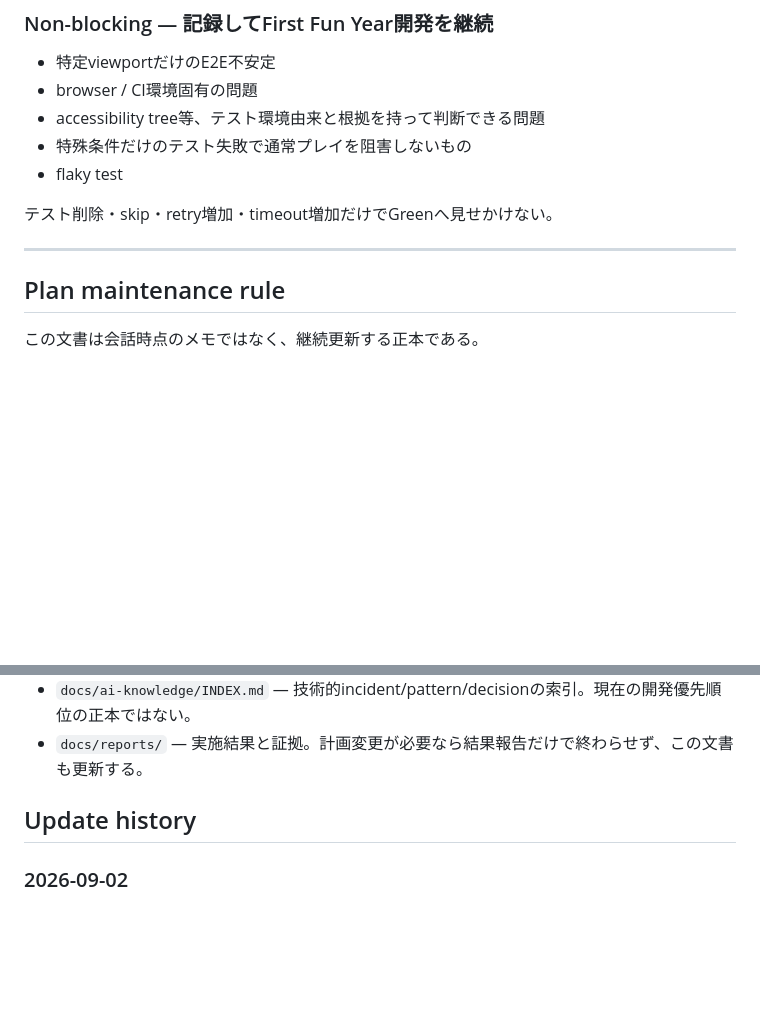
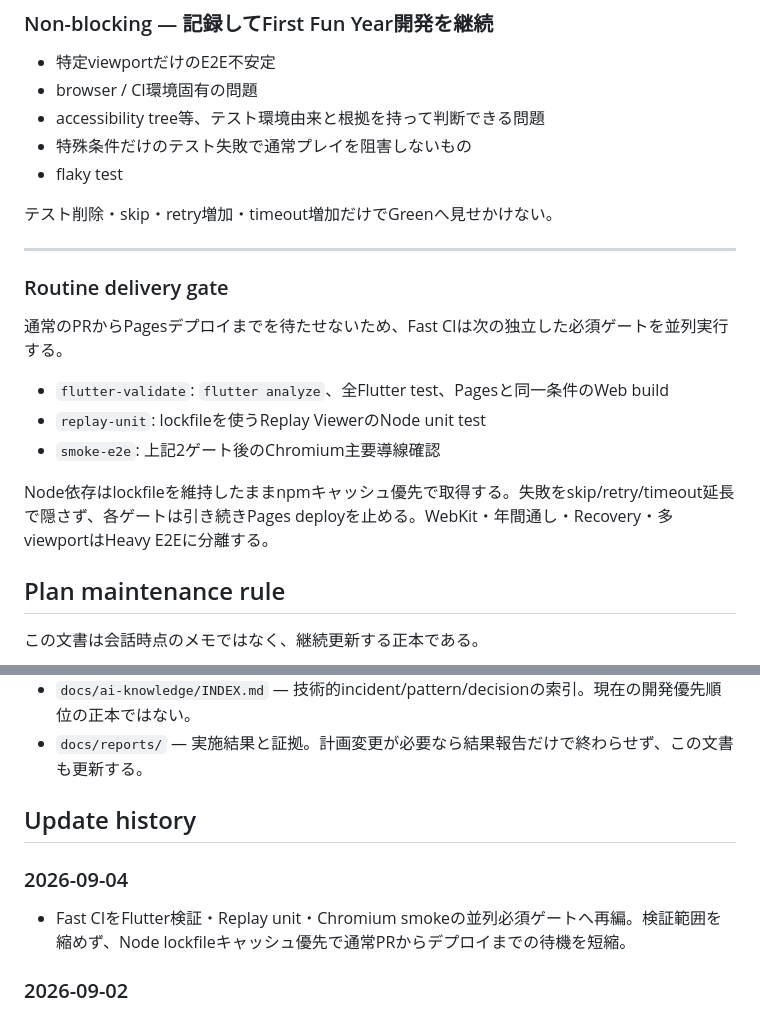
Before and after one commit to perusonao/smile_enjoy_story, a Markdown page: docs/decisions/SES_DEVELOPMENT-PRIORITY_2026-09-02.md, 2 parts joined by grey strips. GitHub-like rendering; blank space fills up the shorter version.

Commit message:
docs: record parallel Fast CI delivery policy

```diff
--- a/docs/decisions/SES_DEVELOPMENT-PRIORITY_2026-09-02.md
+++ b/docs/decisions/SES_DEVELOPMENT-PRIORITY_2026-09-02.md
@@ -141,6 +141,17 @@ E2E完全Greenを、すべてのゲーム開発を開始する条件にはしな
 
 ---
 
+
+### Routine delivery gate
+
+通常のPRからPagesデプロイまでを待たせないため、Fast CIは次の独立した必須ゲートを並列実行する。
+
+- `flutter-validate`: `flutter analyze`、全Flutter test、Pagesと同一条件のWeb build
+- `replay-unit`: lockfileを使うReplay ViewerのNode unit test
+- `smoke-e2e`: 上記2ゲート後のChromium主要導線確認
+
+Node依存はlockfileを維持したままnpmキャッシュ優先で取得する。失敗をskip/retry/timeout延長で隠さず、各ゲートは引き続きPages deployを止める。WebKit・年間通し・Recovery・多viewportはHeavy E2Eに分離する。
+
 ## Plan maintenance rule
 
 この文書は会話時点のメモではなく、継続更新する正本である。
@@ -167,6 +178,10 @@ Result Reportは履歴・証拠であり、この文書の代わりにはしな
 
 ## Update history
 
+### 2026-09-04
+
+- Fast CIをFlutter検証・Replay unit・Chromium smokeの並列必須ゲートへ再編。検証範囲を縮めず、Node lockfileキャッシュ優先で通常PRからデプロイまでの待機を短縮。
+
 ### 2026-09-02
 
 - First Fun Yearを最優先目標として固定。
```
